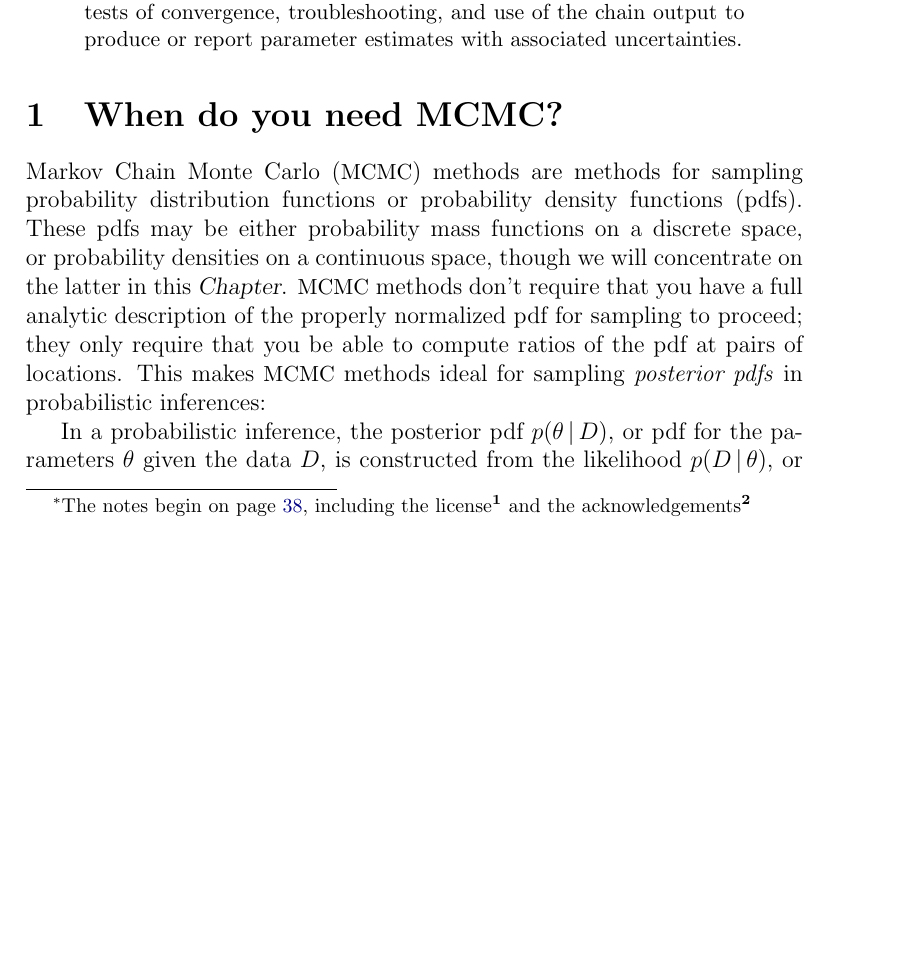
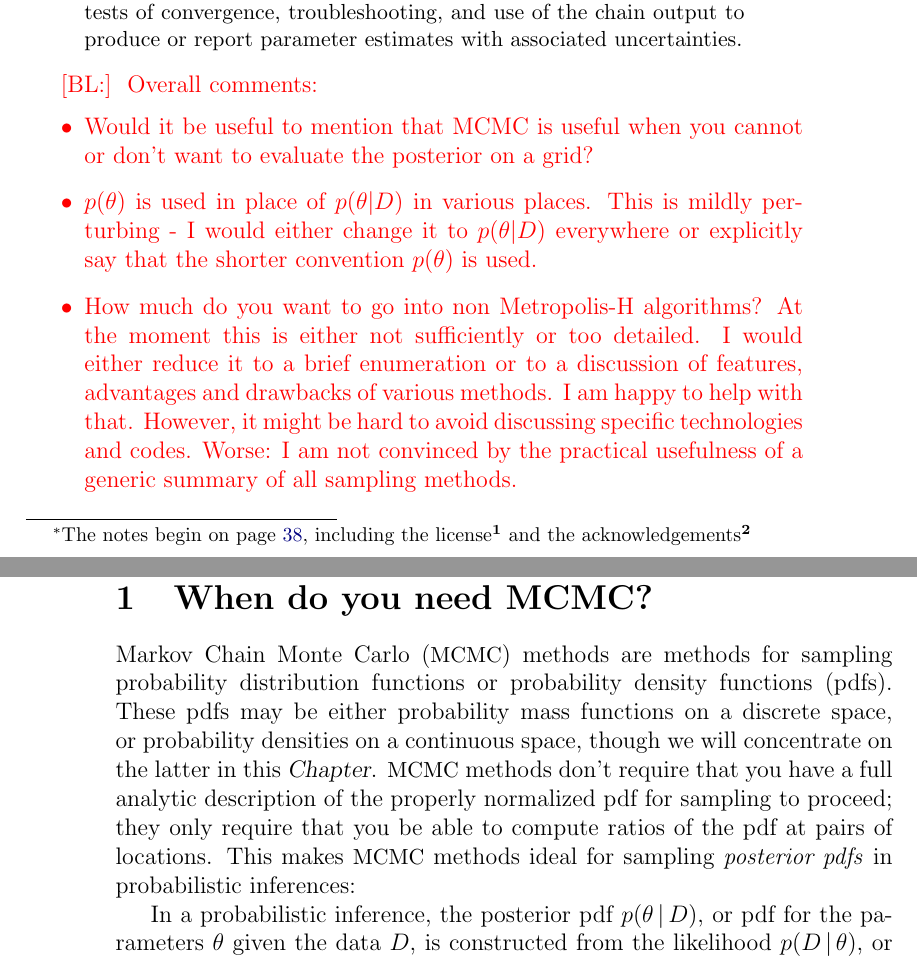
Before and after one commit to davidwhogg/mcmc, a LaTeX paper (mcmc.tex): part of page 1 of 50 before the commit and two parts of pages 1 and 2 of 50 after it, the two joined at a grey line, cut so that both start at the same text, the shorter picture padded with empty space. Compiled offline with pdfLaTeX.

Commit message:
Added comments

```diff
--- a/mcmc.tex
+++ b/mcmc.tex
@@ -53,6 +53,7 @@
 \newcommand{\Var}{\mathrm{Var}}
 \newcommand{\data}{D}
 \newcommand{\pars}{\theta}
+\newcommand{\bl}[1]{{\color{red}{[BL:] #1}}}
 \newcommand{\best}{{\mathrm{(best)}}}
 \newcommand{\better}{{\mathrm{(better)}}}
 
@@ -110,6 +111,15 @@ We give advice on method choice, tuning for performance,
 methods for initialization, tests of convergence, troubleshooting, and use of the chain
 output to produce or report parameter estimates with associated uncertainties.
 \end{abstract}
+
+\bl{
+Overall comments:
+\begin{itemize}
+\item Would it be useful to mention that MCMC is useful when you cannot or don't want to evaluate the posterior on a grid?
+\item $p(\theta)$ is used in place of $p(\theta|D)$ in various places. This is mildly perturbing - I would either change it to $p(\theta|D)$ everywhere or explicitly say that the shorter convention $p(\theta)$ is used.
+\item How much do you want to go into non Metropolis-H algorithms? At the moment this is either not sufficiently or too detailed. I would either reduce it to a brief enumeration or to a discussion of features, advantages and drawbacks of various methods. I am happy to help with that. However, it might be hard to avoid discussing specific technologies and codes. Worse: I am not convinced by the practical usefulness of a generic summary of all sampling methods.
+\end{itemize}
+}
 
 \section{When do you need MCMC?}\label{sec:when}
 
```
Also changed, not shown: mcmc.tex (8 more changed lines).
